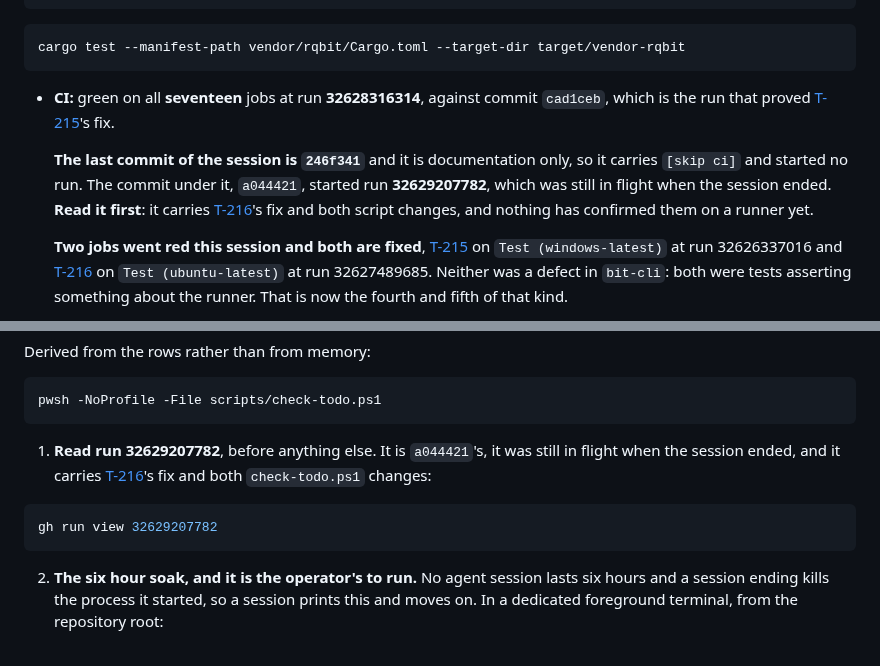
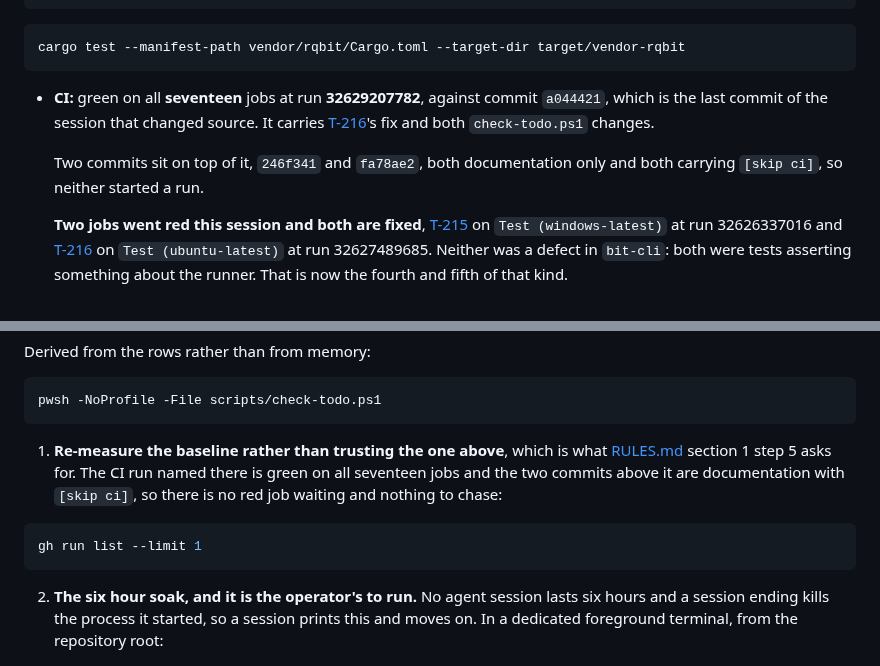
Before and after one commit to Azathothas/bit-cli, a Markdown page: TODO/PROGRESS.md, 2 parts joined by grey strips. Drawn GitHub-style.

Commit message:
Record the run that closed the session green
Run 32629207782 finished green on all seventeen jobs after the previous commit
was written, so the state line names it rather than the run before it, and item
1 of the work order is re-measuring rather than chasing a job.

That run is the evidence for T-216: Test (ubuntu-latest) is green on the commit
that ordered the seeder test's two deadlines, and Test (windows-latest) is green
on the one that carries T-215's fix as well.

Documentation only, so no CI run.

[skip ci]

````diff
--- a/TODO/PROGRESS.md
+++ b/TODO/PROGRESS.md
@@ -81,14 +81,12 @@ pwsh -NoProfile -File scripts/gates.ps1
 cargo test --manifest-path vendor/rqbit/Cargo.toml --target-dir target/vendor-rqbit
 ```
 
-- **CI:** green on all **seventeen** jobs at run **32628316314**, against commit
-  `cad1ceb`, which is the run that proved [T-215](webseed.md)'s fix.
+- **CI:** green on all **seventeen** jobs at run **32629207782**, against commit
+  `a044421`, which is the last commit of the session that changed source. It
+  carries [T-216](windows.md)'s fix and both `check-todo.ps1` changes.
 
-  **The last commit of the session is `246f341`** and it is documentation only,
-  so it carries `[skip ci]` and started no run. The commit under it, `a044421`,
-  started run **32629207782**, which was still in flight when the session ended.
-  **Read it first**: it carries [T-216](windows.md)'s fix and both script
-  changes, and nothing has confirmed them on a runner yet.
+  Two commits sit on top of it, `246f341` and `fa78ae2`, both documentation only
+  and both carrying `[skip ci]`, so neither started a run.
 
   **Two jobs went red this session and both are fixed**, [T-215](webseed.md) on
   `Test (windows-latest)` at run 32626337016 and [T-216](windows.md) on
@@ -393,12 +391,13 @@ Derived from the rows rather than from memory:
 pwsh -NoProfile -File scripts/check-todo.ps1
 ```
 
-1. **Read run 32629207782**, before anything else. It is `a044421`'s, it was
-   still in flight when the session ended, and it carries
-   [T-216](windows.md)'s fix and both `check-todo.ps1` changes:
+1. **Re-measure the baseline rather than trusting the one above**, which is what
+   [RULES.md](RULES.md) section 1 step 5 asks for. The CI run named there is
+   green on all seventeen jobs and the two commits above it are documentation
+   with `[skip ci]`, so there is no red job waiting and nothing to chase:
 
 ```bash
-gh run view 32629207782
+gh run list --limit 1
 ```
 
 2. **The six hour soak, and it is the operator's to run.** No agent session lasts
````
